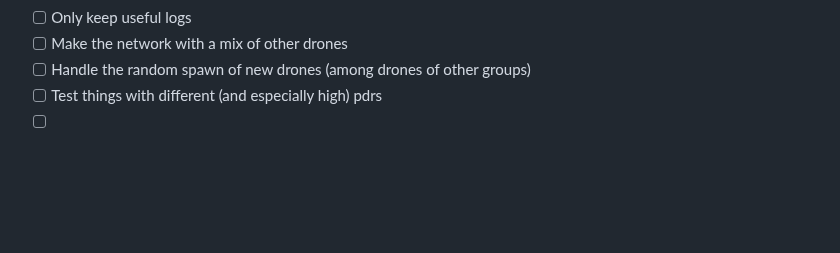
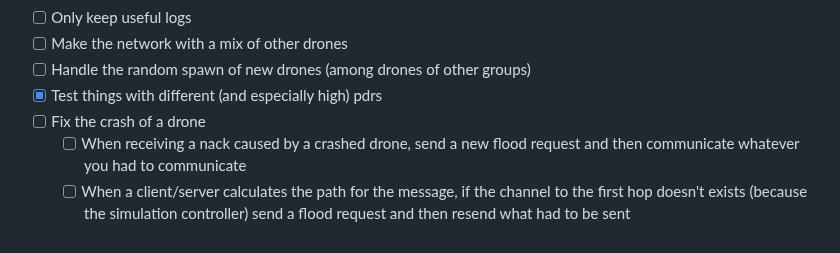
Before and after one commit to CawaAlreadyTaken/uni.advanced_programming.project, a Markdown page: doc/stuff_to_do.md, the part around the change. Rendered like a GitHub page; blank space fills up the shorter version.

Commit message:
stuff_to_do updated

```diff
--- a/doc/stuff_to_do.md
+++ b/doc/stuff_to_do.md
@@ -56,5 +56,7 @@ Coding:
 - [ ] Only keep useful logs
 - [ ] Make the network with a mix of other drones
 - [ ] Handle the random spawn of new drones (among drones of other groups)
-- [ ] Test things with different (and especially high) pdrs
-- [ ]
+- [X] Test things with different (and especially high) pdrs
+- [ ] Fix the crash of a drone
+    - [ ] When receiving a nack caused by a crashed drone, send a new flood request and then communicate whatever you had to communicate
+    - [ ] When a client/server calculates the path for the message, if the channel to the first hop doesn't exists (because the simulation controller) send a flood request and then resend what had to be sent
```
